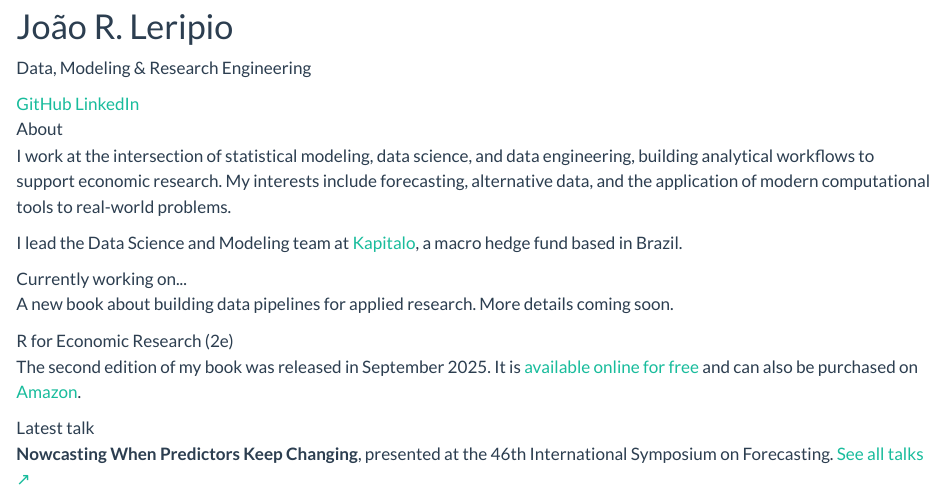
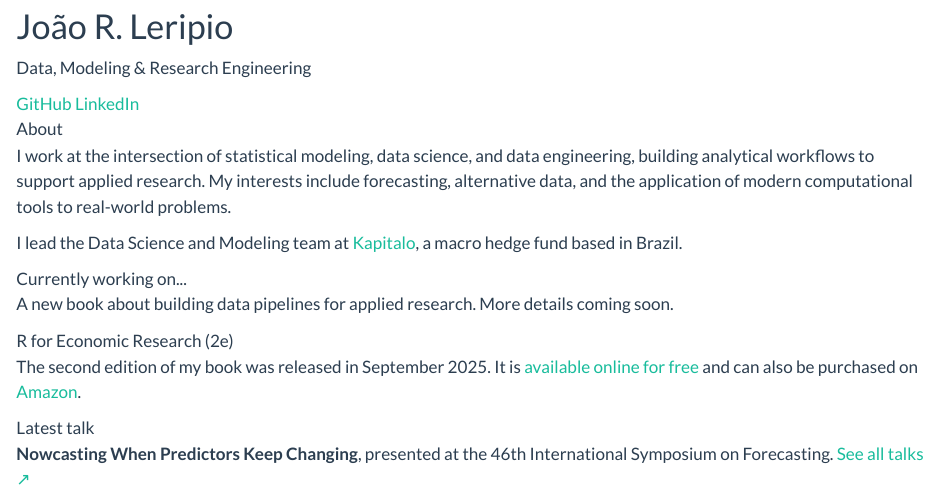
Before and after one commit to leripio/rleripio.com, a Quarto document (index.qmd): the page in a window 1100 px wide, from 260 px down. Rendered offline with R 4.5, knitr and Pandoc in place of Quarto, with nearby package versions.

Commit message:
bio updated 2

```diff
--- a/index.qmd
+++ b/index.qmd
@@ -25,7 +25,7 @@ body-classes: home
   <p>
     I work at the intersection of statistical modeling, data science,
     and data engineering, building analytical workflows to support
-    economic research. My interests include forecasting, alternative
+    applied research. My interests include forecasting, alternative
     data, and the application of modern computational tools to
     real-world problems.
   </p>
```
